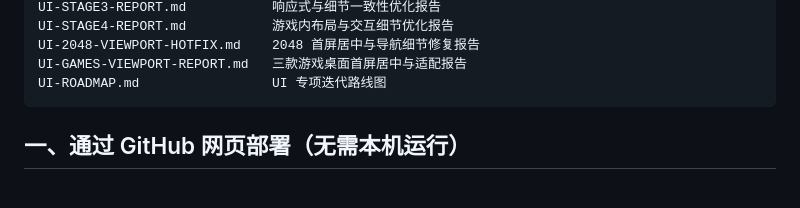
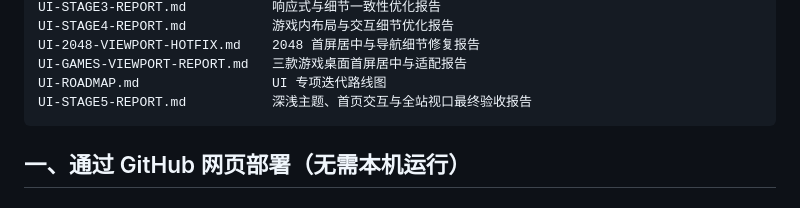
Before and after one commit to CaulKerMin/GameVault, a Markdown page: README.md, the part around the change. GitHub-like rendering.

Commit message:
docs(ui): finalize stage five acceptance report

````diff
--- a/README.md
+++ b/README.md
@@ -51,6 +51,7 @@ UI-STAGE4-REPORT.md           游戏内布局与交互细节优化报告
 UI-2048-VIEWPORT-HOTFIX.md    2048 首屏居中与导航细节修复报告
 UI-GAMES-VIEWPORT-REPORT.md   三款游戏桌面首屏居中与适配报告
 UI-ROADMAP.md                 UI 专项迭代路线图
+UI-STAGE5-REPORT.md           深浅主题、首页交互与全站视口最终验收报告
 ```
 
 ## 一、通过 GitHub 网页部署（无需本机运行）
````
